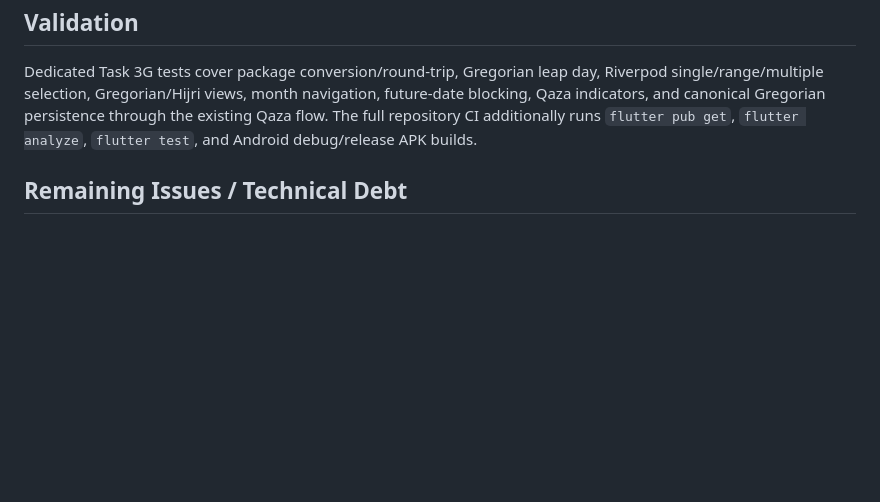
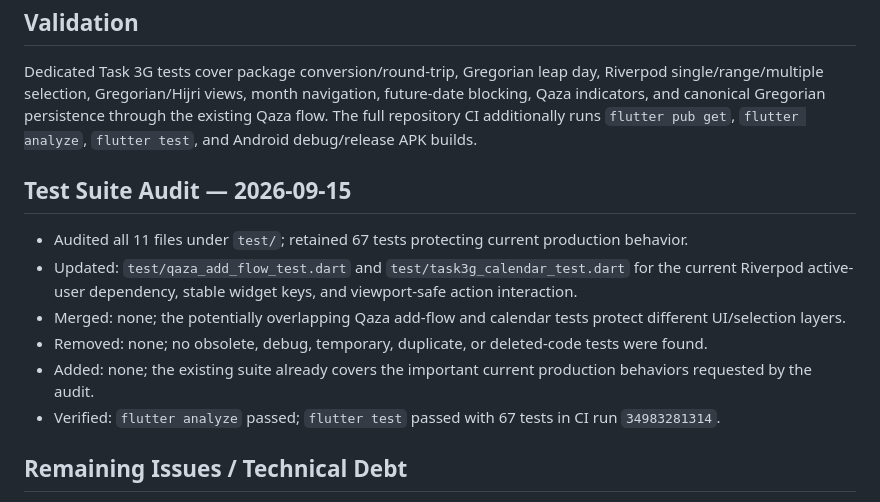
Before and after one commit to a-kabeer/Qaza-Namaz, a Markdown page: PROJECT_STATUS.md, the part around the change. GitHub-like rendering; blank space fills up the shorter version.

Commit message:
test: document audited test suite

```diff
--- a/PROJECT_STATUS.md
+++ b/PROJECT_STATUS.md
@@ -24,6 +24,14 @@ The application depends on `hijri: ^3.0.1` for Hijri/Umm al-Qura conversion and
 ## Validation
 Dedicated Task 3G tests cover package conversion/round-trip, Gregorian leap day, Riverpod single/range/multiple selection, Gregorian/Hijri views, month navigation, future-date blocking, Qaza indicators, and canonical Gregorian persistence through the existing Qaza flow. The full repository CI additionally runs `flutter pub get`, `flutter analyze`, `flutter test`, and Android debug/release APK builds.
 
+## Test Suite Audit — 2026-09-15
+- Audited all 11 files under `test/`; retained 67 tests protecting current production behavior.
+- Updated: `test/qaza_add_flow_test.dart` and `test/task3g_calendar_test.dart` for the current Riverpod active-user dependency, stable widget keys, and viewport-safe action interaction.
+- Merged: none; the potentially overlapping Qaza add-flow and calendar tests protect different UI/selection layers.
+- Removed: none; no obsolete, debug, temporary, duplicate, or deleted-code tests were found.
+- Added: none; the existing suite already covers the important current production behaviors requested by the audit.
+- Verified: `flutter analyze` passed; `flutter test` passed with 67 tests in CI run `34983281314`.
+
 ## Remaining Issues / Technical Debt
 - Physical-device verification of Android notification permission, reboot rescheduling, and export/import picker behavior remains environment-dependent.
 - Existing Flutter informational deprecation findings remain outside the functional task scope.
```
